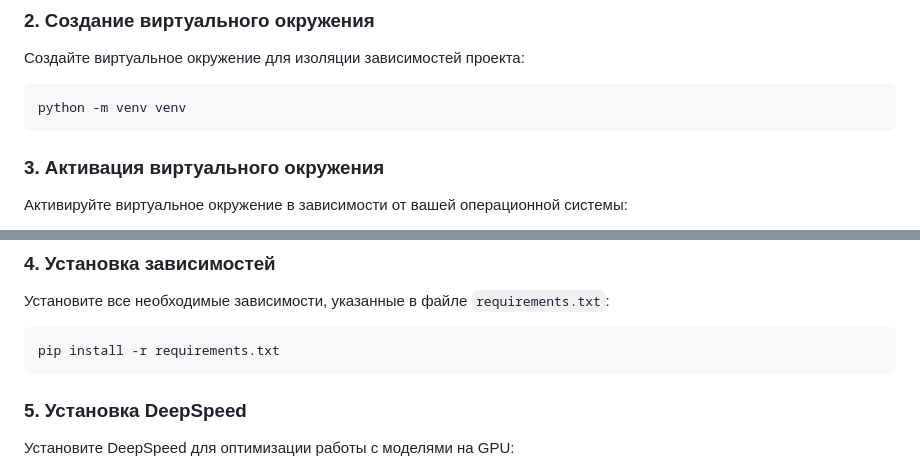
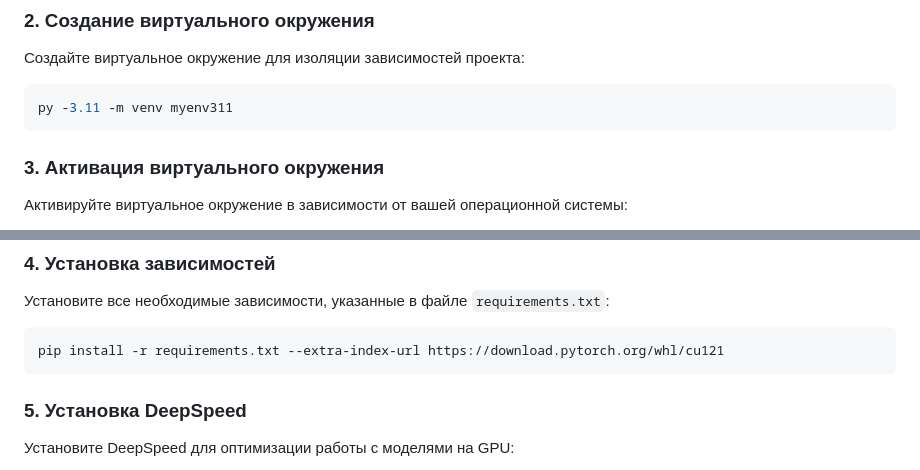
Before and after one commit to akrutin26/AI-HR-bot, a Markdown page: README.md, 2 parts joined by grey strips. GitHub-like rendering.

````diff
--- a/README.md
+++ b/README.md
@@ -36,7 +36,7 @@ cd AI-HR-bot
 Создайте виртуальное окружение для изоляции зависимостей проекта:
 
 ```bash
-python -m venv venv
+py -3.11 -m venv myenv311
 ```
 
 ### 3. Активация виртуального окружения
@@ -56,7 +56,7 @@ python -m venv venv
 Установите все необходимые зависимости, указанные в файле `requirements.txt`:
 
 ```bash
-pip install -r requirements.txt
+pip install -r requirements.txt --extra-index-url https://download.pytorch.org/whl/cu121
 ```
 
 ### 5. Установка DeepSpeed
````
